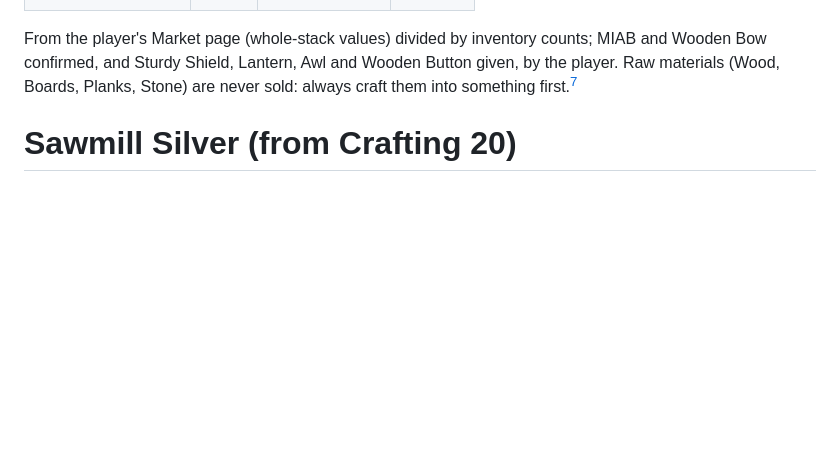
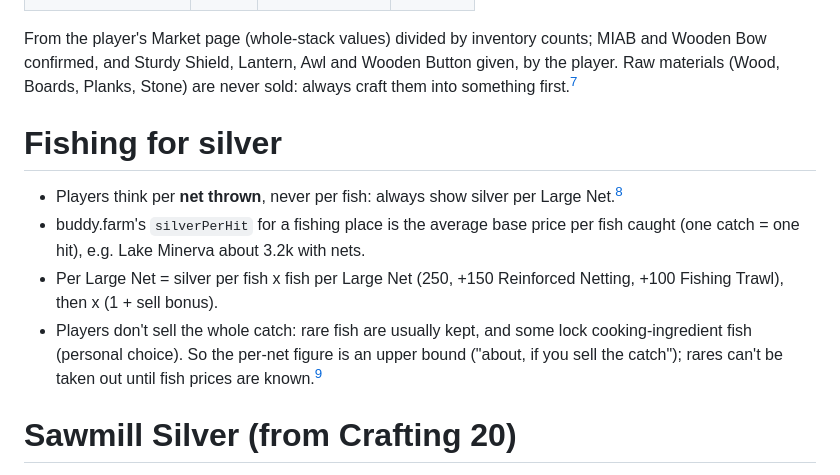
Before and after one commit to Prlygrly/FarmRPG-Next-Steps, a Markdown page: knowledge/mechanics/silver.md, the part around the change. GitHub-like rendering; blank space fills up the shorter version.

Commit message:
Silver knowledge: fishing silver per net, not per fish
Co-Authored-By: Claude Opus 5.5 <noreply@anthropic.com>

```diff
--- a/knowledge/mechanics/silver.md
+++ b/knowledge/mechanics/silver.md
@@ -50,6 +50,13 @@ Silver is hugely valuable until "The Smell of a Fun Guy" is done and Truffles ar
 | Wooden Button | 550 | | |
 
 From the player's Market page (whole-stack values) divided by inventory counts; MIAB and Wooden Bow confirmed, and Sturdy Shield, Lantern, Awl and Wooden Button given, by the player. Raw materials (Wood, Boards, Planks, Stone) are never sold: always craft them into something first.[^player]
+
+# Fishing for silver
+
+- Players think per **net thrown**, never per fish: always show silver per Large Net.[^player]
+- buddy.farm's `silverPerHit` for a fishing place is the average base price per fish caught (one catch = one hit), e.g. Lake Minerva about 3.2k with nets.
+- Per Large Net = silver per fish x fish per Large Net (250, +150 Reinforced Netting, +100 Fishing Trawl), then x (1 + sell bonus).
+- Players don't sell the whole catch: rare fish are usually kept, and some lock cooking-ingredient fish (personal choice). So the per-net figure is an upper bound ("about, if you sell the catch"); rares can't be taken out until fish prices are known.[^player]
 
 # Sawmill Silver (from Crafting 20)
 
```
